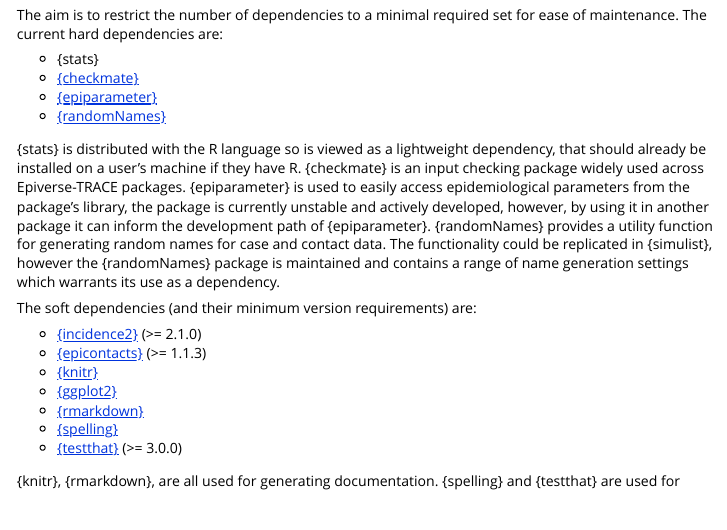
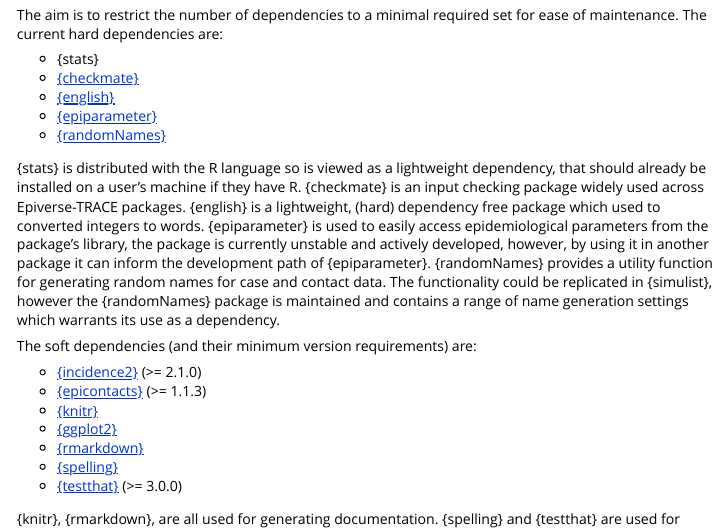
Before and after one commit to epiverse-trace/simulist, an R Markdown document (vignettes/design-principles.Rmd): the page in a window 1100 px wide, from 2000 px down. Rendered offline with R 4.5, knitr and Pandoc, with nearby package versions.

Commit message:
add {english} to hard dependencies in design-principles vignette

```diff
--- a/vignettes/design-principles.Rmd
+++ b/vignettes/design-principles.Rmd
@@ -58,10 +58,11 @@ The aim is to restrict the number of dependencies to a minimal required set for
 
 * {stats}
 * [{checkmate}](https://CRAN.R-project.org/package=checkmate)
+* [{english}](https://CRAN.R-project.org/package=english)
 * [{epiparameter}](https://github.com/epiverse-trace/epiparameter)
 * [{randomNames}](https://CRAN.R-project.org/package=randomNames)
 
-{stats} is distributed with the R language so is viewed as a lightweight dependency, that should already be installed on a user's machine if they have R. {checkmate} is an input checking package widely used across Epiverse-TRACE packages. {epiparameter} is used to easily access epidemiological parameters from the package's library, the package is currently unstable and actively developed, however, by using it in another package it can inform the development path of {epiparameter}. {randomNames} provides a utility function for generating random names for case and contact data. The functionality could be replicated in {simulist}, however the {randomNames} package is maintained and contains a range of name generation settings which warrants its use as a dependency.
+{stats} is distributed with the R language so is viewed as a lightweight dependency, that should already be installed on a user's machine if they have R. {checkmate} is an input checking package widely used across Epiverse-TRACE packages. {english} is a lightweight, (hard) dependency free package which used to converted integers to words. {epiparameter} is used to easily access epidemiological parameters from the package's library, the package is currently unstable and actively developed, however, by using it in another package it can inform the development path of {epiparameter}. {randomNames} provides a utility function for generating random names for case and contact data. The functionality could be replicated in {simulist}, however the {randomNames} package is maintained and contains a range of name generation settings which warrants its use as a dependency.
 
 The soft dependencies (and their minimum version requirements) are:
 
```
